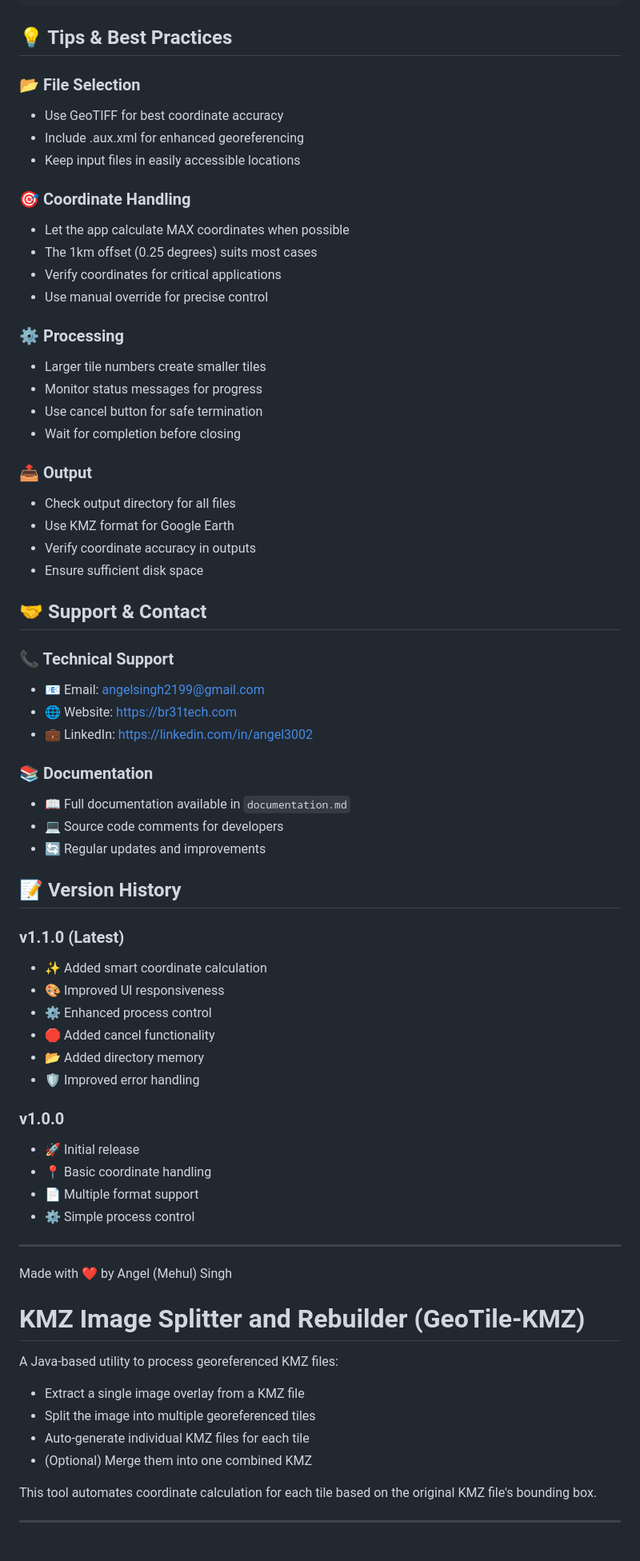
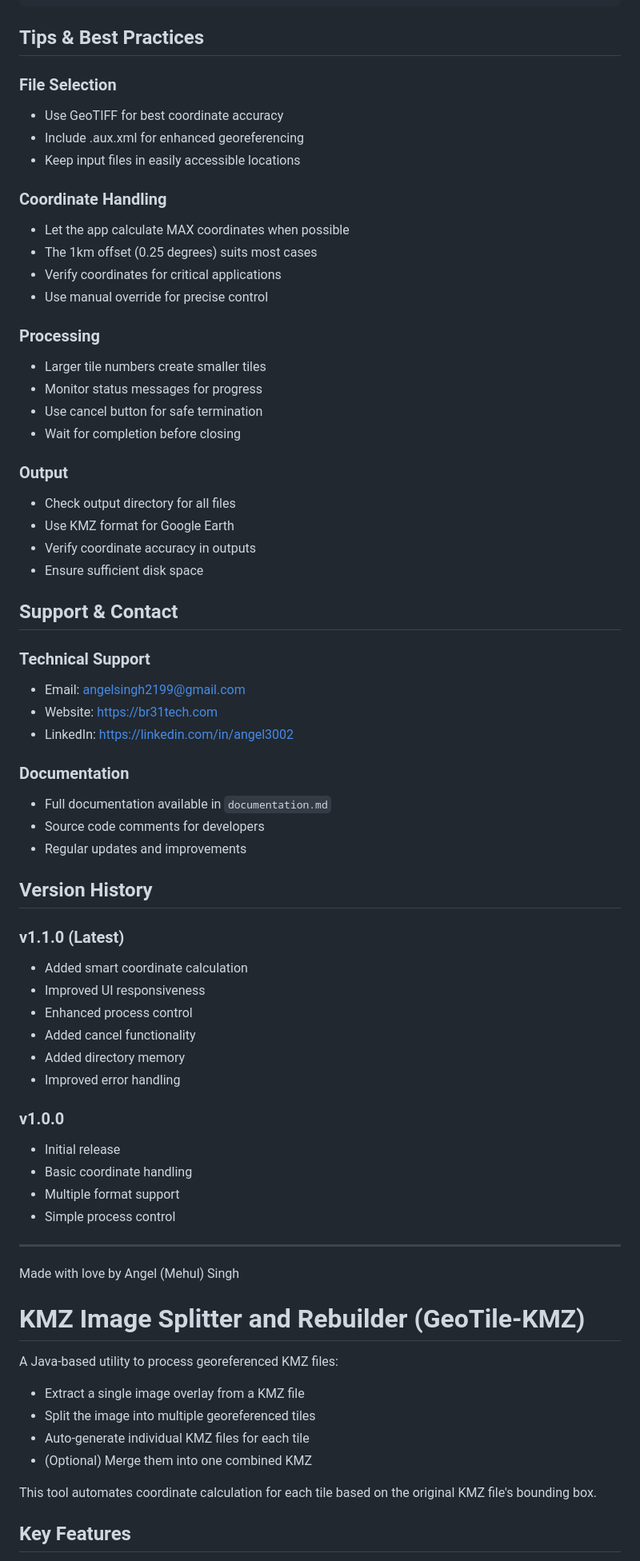
Before and after one commit to angel7544/geoTiff_Ref_2_KMZ_overlay, a Markdown page: Readme.md, the part around the change printed below. Shown: that part at 80% size. Drawn GitHub-style.

Commit message:
Updated Documentation

````diff
--- a/Readme.md
+++ b/Readme.md
@@ -121,61 +121,61 @@ GeoImage-Split-2KMZ/
     └── documentation.md
 ```
 
-## 💡 Tips & Best Practices
+## Tips & Best Practices
 
-### 📂 File Selection
+### File Selection
 - Use GeoTIFF for best coordinate accuracy
 - Include .aux.xml for enhanced georeferencing
 - Keep input files in easily accessible locations
 
-### 🎯 Coordinate Handling
+### Coordinate Handling
 - Let the app calculate MAX coordinates when possible
 - The 1km offset (0.25 degrees) suits most cases
 - Verify coordinates for critical applications
 - Use manual override for precise control
 
-### ⚙️ Processing
+### Processing
 - Larger tile numbers create smaller tiles
 - Monitor status messages for progress
 - Use cancel button for safe termination
 - Wait for completion before closing
 
-### 📤 Output
+### Output
 - Check output directory for all files
 - Use KMZ format for Google Earth
 - Verify coordinate accuracy in outputs
 - Ensure sufficient disk space
 
-## 🤝 Support & Contact
+## Support & Contact
 
-### 📞 Technical Support
-- 📧 Email: angelsingh2199@gmail.com
-- 🌐 Website: https://br31tech.com
-- 💼 LinkedIn: https://linkedin.com/in/angel3002
+### Technical Support
+- Email: angelsingh2199@gmail.com
+- Website: https://br31tech.com
+- LinkedIn: https://linkedin.com/in/angel3002
 
-### 📚 Documentation
-- 📖 Full documentation available in `documentation.md`
-- 💻 Source code comments for developers
-- 🔄 Regular updates and improvements
+### Documentation
+- Full documentation available in `documentation.md`
+- Source code comments for developers
+- Regular updates and improvements
 
-## 📝 Version History
+## Version History
 
 ### v1.1.0 (Latest)
-- ✨ Added smart coordinate calculation
-- 🎨 Improved UI responsiveness
-- ⚙️ Enhanced process control
-- 🛑 Added cancel functionality
-- 📂 Added directory memory
-- 🛡️ Improved error handling
+- Added smart coordinate calculation
+- Improved UI responsiveness
+- Enhanced process control
+- Added cancel functionality
+- Added directory memory
+- Improved error handling
 
 ### v1.0.0
-- 🚀 Initial release
-- 📍 Basic coordinate handling
-- 📄 Multiple format support
-- ⚙️ Simple process control
+- Initial release
+- Basic coordinate handling
+- Multiple format support
+- Simple process control
 
 ---
-Made with ❤️ by Angel (Mehul) Singh
+Made with love by Angel (Mehul) Singh
 
 # KMZ Image Splitter and Rebuilder (GeoTile-KMZ)
 
@@ -187,5 +187,5 @@ A Java-based utility to process georeferenced KMZ files:
 
 This tool automates coordinate calculation for each tile based on the original KMZ file's bounding box.
 
----
+## Key Features
 
````
Also changed, not shown: other parts of Readme.md (+63 -79 lines).
